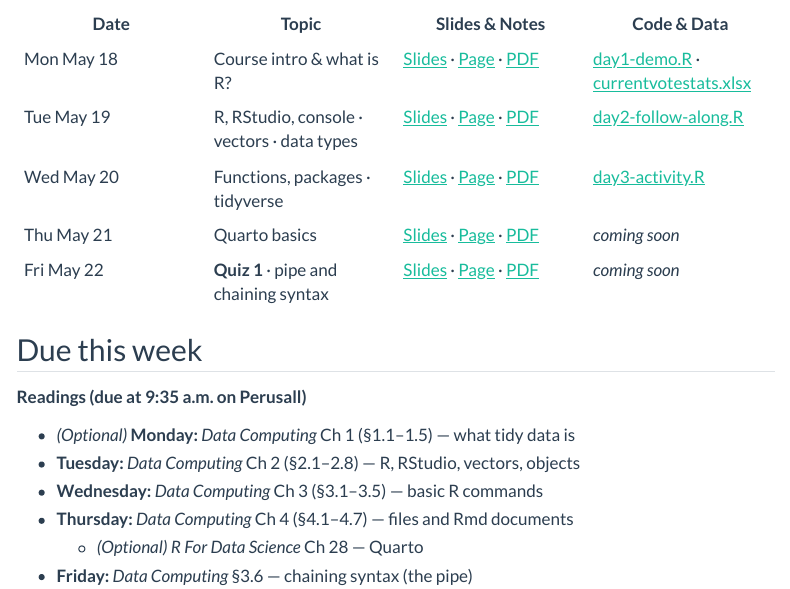
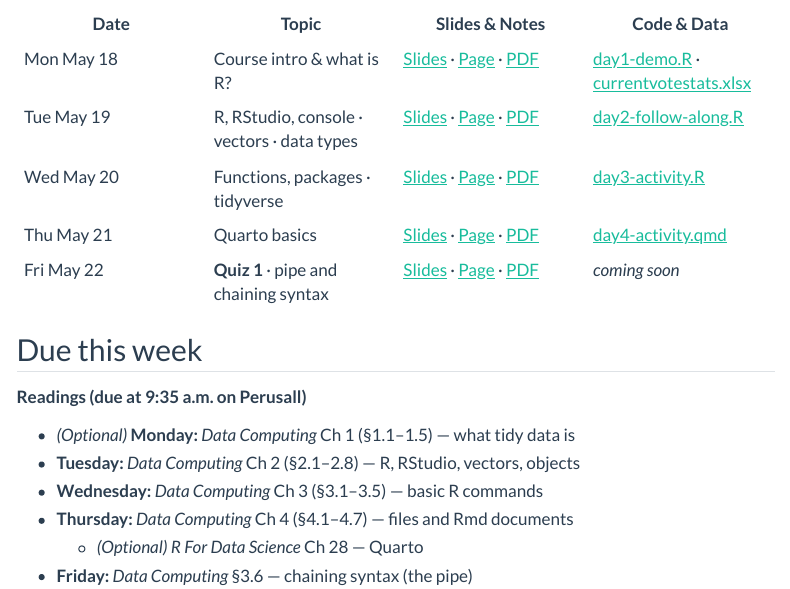
Before and after one commit to cgcostanzo/stat184-summer2026, a Quarto document (weeks/week1/index.qmd): the page in a window 1100 px wide, from 240 px down. Rendered offline with R 4.5, knitr and Pandoc in place of Quarto, with nearby package versions; menus at the side of the page are left out.

Commit message:
Added Day 4 Week 1 Activity link to schedule

```diff
--- a/weeks/week1/index.qmd
+++ b/weeks/week1/index.qmd
@@ -16,7 +16,7 @@ This week we get everyone set up with R, RStudio, and Quarto, and cover the abso
 | Mon May 18 | Course intro & what is R? | [Slides](day1-intro-slides.html) · [Page](day1-intro-page.html) · [PDF](day1-intro.pdf) | [day1-demo.R](day1-demo.R){download="day1-demo.R"} · [currentvotestats.xlsx](data/currentvotestats.xlsx){download="currentvotestats.xlsx"} |
 | Tue May 19 | R, RStudio, console · vectors · data types | [Slides](day2-r-basics-slides.html) · [Page](day2-r-basics-page.html) · [PDF](day2-r-basics.pdf) | [day2-follow-along.R](day2-follow-along.R){download="day2-follow-along.R"} |
 | Wed May 20 | Functions, packages · tidyverse | [Slides](day3-functions-packages-slides.html) · [Page](day3-functions-packages-page.html) · [PDF](day3-functions-packages.pdf) | [day3-activity.R](day3-activity.R){download="day3-activity.R"} |
-| Thu May 21 | Quarto basics | [Slides](day4-quarto-slides.html) · [Page](day4-quarto-page.html) · [PDF](day4-quarto.pdf) | *coming soon* |
+| Thu May 21 | Quarto basics | [Slides](day4-quarto-slides.html) · [Page](day4-quarto-page.html) · [PDF](day4-quarto.pdf) | [day4-activity.qmd](day4-activity.qmd){download="day4-activity.qmd"} |
 | Fri May 22 | **Quiz 1** · pipe and chaining syntax | [Slides](day5-pipe-slides.html) · [Page](day5-pipe-page.html) · [PDF](day5-pipe.pdf) | *coming soon* |
 
 ## Due this week
```
Also changed, not shown: weeks/week1/images/Screenshot 2026-05-20 at 5.01.20 PM.png (added), weeks/week1/quiz1-practice-key.pdf, weeks/week1/quiz1-practice-key.tex, 2 other files.
